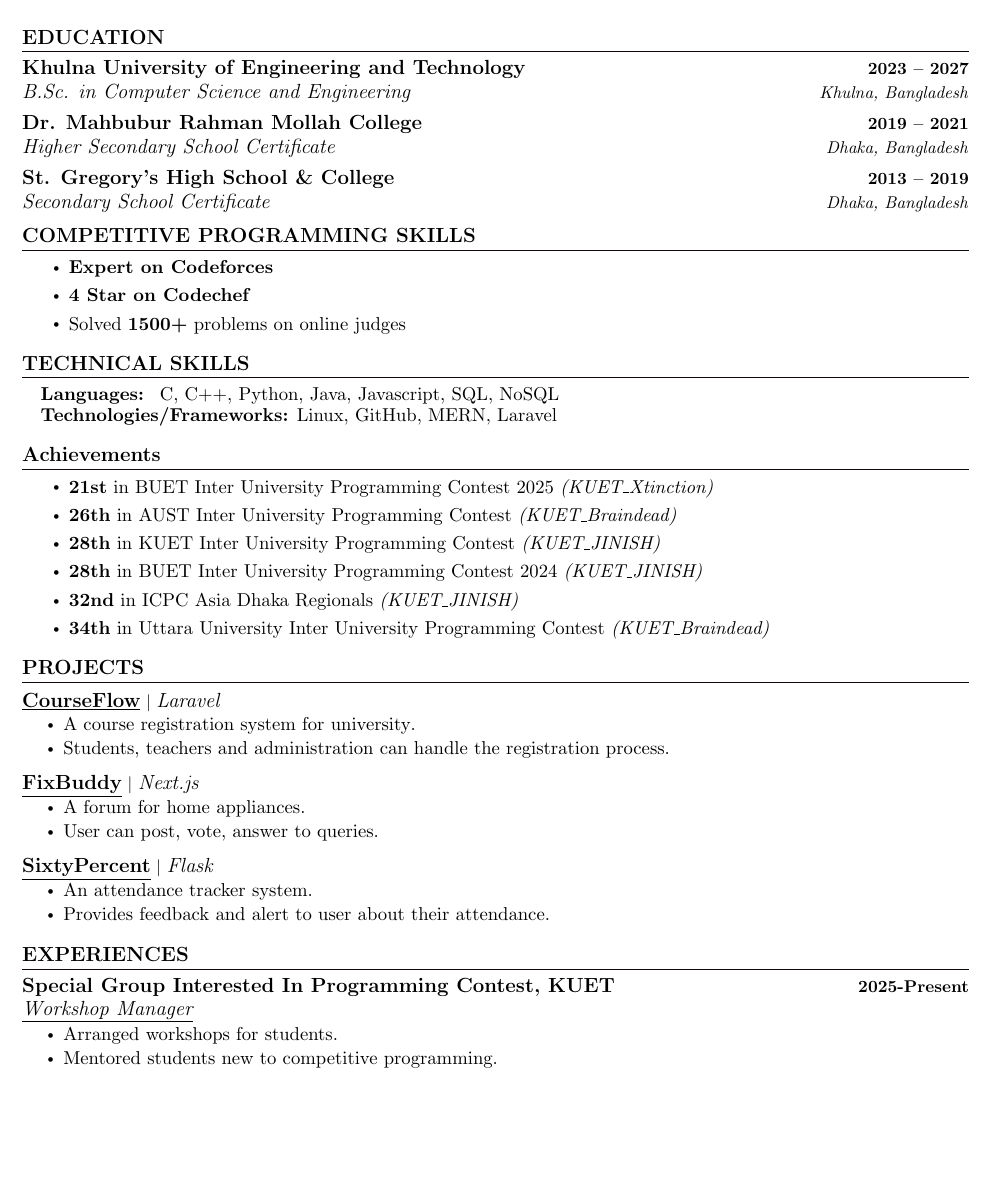
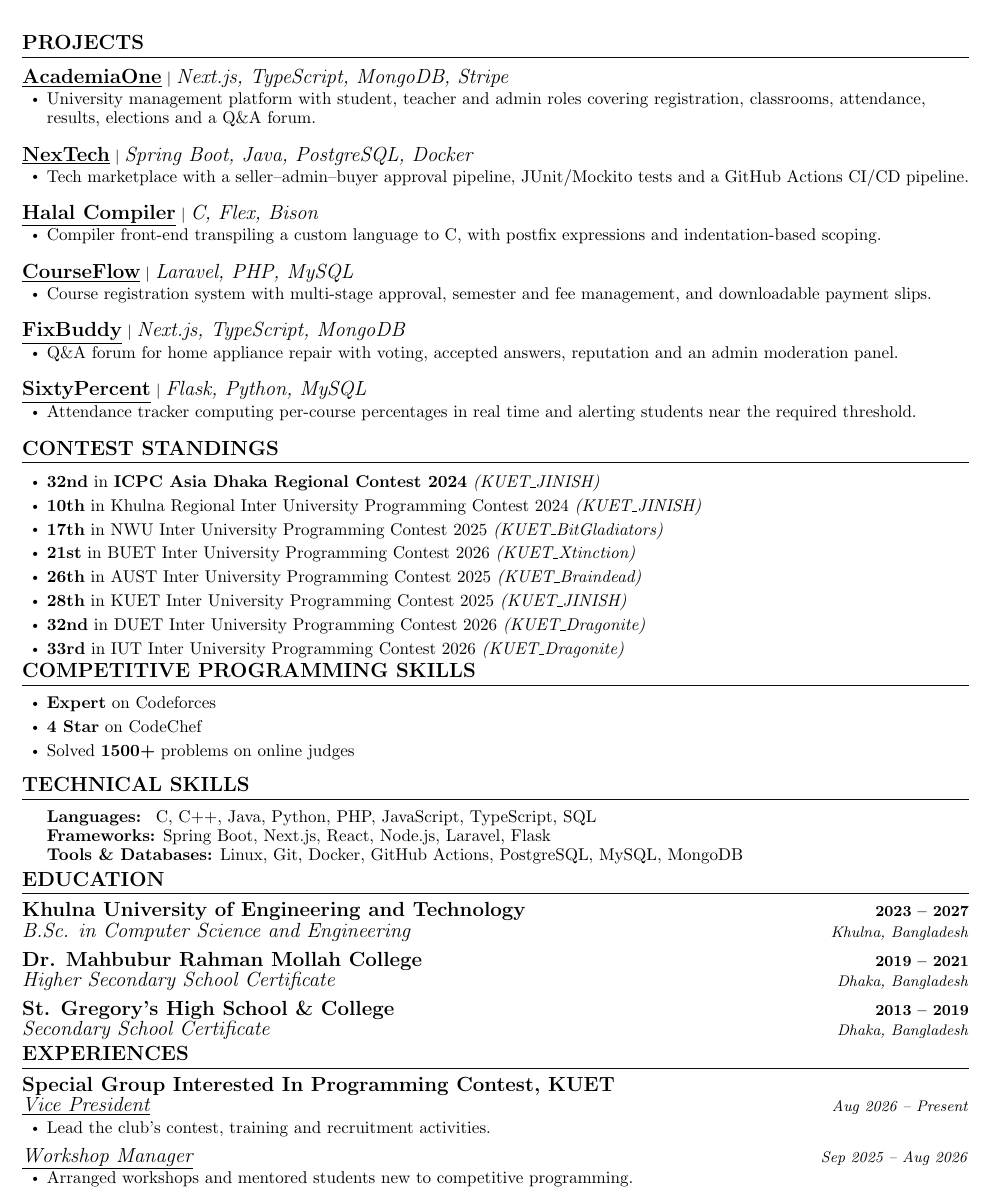
Before and after one commit to mr-no0b/CV, a LaTeX document (portfolio.tex): part of the page, cut at the place of the change, the shorter picture padded with empty space. Compiled offline with pdfLaTeX.

Commit message:
Update portfolio.tex

```diff
--- a/portfolio.tex
+++ b/portfolio.tex
@@ -5,7 +5,7 @@
 % License : MIT
 %------------------------
 
-\documentclass[letterpaper,11pt]{article}
+\documentclass[letterpaper,10pt]{article}
 
 \usepackage{latexsym}
 \usepackage[empty]{fullpage}
@@ -63,7 +63,7 @@
 % Sections formatting
 \titleformat{\section}{
   \vspace{-4pt}\scshape\raggedright\large\bfseries
-}{}{0em}{}[\color{black}\titlerule \vspace{-5pt}]
+}{}{0em}{}[\color{black}\titlerule \vspace{-3pt}]
 
 % Ensure that generated pdf is machine readable/ATS parsable
 \pdfgentounicode=1
@@ -71,9 +71,7 @@
 %-------------------------
 % Custom commands
 \newcommand{\resumeItem}[1]{
-  \item\small{
-    {#1 \vspace{-2pt}}
-  }
+  \item\small{{#1}}
 }
 
 \newcommand{\classesList}[4]{
@@ -111,10 +109,15 @@
 
 \newcommand{\resumeSubHeadingListStart}{\begin{itemize}[leftmargin=0.0in, label={}]}
 \newcommand{\resumeSubHeadingListEnd}{\end{itemize}}
-\newcommand{\resumeItemListStart}{\begin{itemize}}
-\newcommand{\resumeItemListEnd}{\end{itemize}\vspace{-5pt}}
+\newcommand{\resumeItemListStart}{\begin{itemize}[leftmargin=0.2in, topsep=2pt, itemsep=1pt, parsep=0pt, partopsep=0pt]}
+\newcommand{\resumeItemListEnd}{\end{itemize}\vspace{2pt}}
 
 %-------------------------------------------
+% Codeforces icon: uses cf.png if present, otherwise falls back to text
+\newcommand{\cficon}{%
+  \IfFileExists{cf.png}{\includegraphics[height=1em]{cf.png}}{\textbf{CF}}%
+}
+
 %%%%%%  RESUME STARTS HERE  %%%%%%%%%%%%%%%%%%%%%%%%%%%%
 \begin{document}
 
@@ -131,6 +134,95 @@
   \vspace{-8pt}
 \end{center}
 \vspace{12pt}
+
+%-----------PROJECTS-----------
+\section{PROJECTS}
+\resumeSubHeadingListStart
+
+  \resumeProjectHeading
+    {\href{https://github.com/mr-no0b/AcademiaOne}{\textbf{\large{\underline{AcademiaOne}}}} $|$ \large{\textit{Next.js, TypeScript, MongoDB, Stripe}}}{}
+  \resumeItemListStart
+    \resumeItem{\normalsize{University management platform with student, teacher and admin roles covering registration, classrooms, attendance, results, elections and a Q\&A forum}.}
+  \resumeItemListEnd
+
+  \resumeProjectHeading
+    {\href{https://github.com/mr-no0b/NexTech}{\textbf{\large{\underline{NexTech}}}} $|$ \large{\textit{Spring Boot, Java, PostgreSQL, Docker}}}{}
+  \resumeItemListStart
+    \resumeItem{\normalsize{Tech marketplace with a seller--admin--buyer approval pipeline, JUnit/Mockito tests and a GitHub Actions CI/CD pipeline}.}
+  \resumeItemListEnd
+
+  \resumeProjectHeading
+    {\href{https://github.com/mr-no0b/HalalCompiler}{\textbf{\large{\underline{Halal Compiler}}}} $|$ \large{\textit{C, Flex, Bison}}}{}
+  \resumeItemListStart
+    \resumeItem{\normalsize{Compiler front-end transpiling a custom language to C, with postfix expressions and indentation-based scoping}.}
+  \resumeItemListEnd
+
+  \resumeProjectHeading
+    {\href{https://github.com/dipraru/CourseFlow}{\textbf{\large{\underline{CourseFlow}}}} $|$ \large{\textit{Laravel, PHP, MySQL}}}{}
+  \resumeItemListStart
+    \resumeItem{\normalsize{Course registration system with multi-stage approval, semester and fee management, and downloadable payment slips}.}
+  \resumeItemListEnd
+
+  \resumeProjectHeading
+    {\href{https://github.com/mr-no0b/FixBuddy}{\textbf{\large{\underline{FixBuddy}}}} $|$ \large{\textit{Next.js, TypeScript, MongoDB}}}{}
+  \resumeItemListStart
+    \resumeItem{\normalsize{Q\&A forum for home appliance repair with voting, accepted answers, reputation and an admin moderation panel}.}
+  \resumeItemListEnd
+
+  \resumeProjectHeading
+    {\href{https://github.com/mr-no0b/SixtyPercent}{\textbf{\large{\underline{SixtyPercent}}}} $|$ \large{\textit{Flask, Python, MySQL}}}{}
+  \resumeItemListStart
+    \resumeItem{\normalsize{Attendance tracker computing per-course percentages in real time and alerting students near the required threshold}.}
+  \resumeItemListEnd
+
+\resumeSubHeadingListEnd
+\vspace{-12pt}
+
+%-----------CONTESTS-----------
+\section{CONTEST STANDINGS}
+\begin{itemize}[leftmargin=0.2in, itemsep=0pt, parsep=2pt, topsep=3pt]
+
+    \item \href{https://bapsoj.org/contests/icpc-asia-dhaka-regional-contest-2024-onsite-round/standings}{\textbf{32nd} in \textbf{ICPC Asia Dhaka Regional Contest 2024} \textit{(KUET\_JINISH)}}
+
+    \item \href{https://toph.co/c/khulna-regional-inter-university-kriupc/standings}{\textbf{10th} in Khulna Regional Inter University Programming Contest 2024 \textit{(KUET\_JINISH)}}
+
+    \item \href{https://www.coderoj.com/c/nwu-cse-fest-2025/standings}{\textbf{17th} in NWU Inter University Programming Contest 2025 \textit{(KUET\_BitGladiators)}}
+
+    \item \href{https://toph.co/c/inter-university-buet-cse-fest-2026/standings}{\textbf{21st} in BUET Inter University Programming Contest 2026 \textit{(KUET\_Xtinction)}}
+
+    \item \href{https://toph.co/c/mtb-presents-aust-inter-university-2025/standings}{\textbf{26th} in AUST Inter University Programming Contest 2025 \textit{(KUET\_Braindead)}}
+
+    \item \href{https://bapsoj.org/contests/miaki-presents-kuet-iupc-onsite-2025/standings}{\textbf{28th} in KUET Inter University Programming Contest 2025 \textit{(KUET\_JINISH)}}
+
+    \item \href{https://toph.co/c/duet-inter-university-2026/standings}{\textbf{32nd} in DUET Inter University Programming Contest 2026 \textit{(KUET\_Dragonite)}}
+
+
+
+    \item \href{https://toph.co/c/iut-inter-university-2026/standings}{\textbf{33rd} in IUT Inter University Programming Contest 2026 \textit{(KUET\_Dragonite)}}
+
+\end{itemize}
+\vspace{-15pt}
+
+%-----------Competitive Programming SKILLS-----------
+\section{COMPETITIVE PROGRAMMING SKILLS}
+\begin{itemize}[leftmargin=0.2in, itemsep=0pt, parsep=2pt, topsep=3pt]
+    \item \textbf{Expert} on Codeforces
+    \item \textbf{4 Star} on CodeChef
+    \item Solved \textbf{1500+} problems on online judges
+\end{itemize}
+\vspace{-8pt}
+
+%-----------Technical SKILLS-----------
+\section{TECHNICAL SKILLS}
+\begin{itemize}[leftmargin=0.2in, label={}]
+  \small{\item{
+    \textbf{\normalsize{Languages:}}{ \normalsize{ C, C++, Java, Python, PHP, JavaScript, TypeScript, SQL}} \\
+    \textbf{\normalsize{Frameworks:}}{\normalsize{ Spring Boot, Next.js, React, Node.js, Laravel, Flask}} \\
+    \textbf{\normalsize{Tools \& Databases:}}{\normalsize{ Linux, Git, Docker, GitHub Actions, PostgreSQL, MySQL, MongoDB}} \\
+  }}
+\end{itemize}
+\vspace{-15pt}
+
 %-----------EDUCATION-----------
 \section{EDUCATION}
 \resumeSubHeadingListStart
@@ -144,131 +236,23 @@
     {St. Gregory's High School \& College}{2013 -- 2019}
     {Secondary School Certificate}{Dhaka, Bangladesh}
 \resumeSubHeadingListEnd
-
-%-----------Competitive Programming SKILLS-----------
-\section{COMPETITIVE PROGRAMMING SKILLS}
-\begin{itemize}[itemsep=-2pt, parsep=5pt]
-    \item \textbf{Expert on Codeforces}
-    \item \textbf{4 Star on Codechef}
-    \item Solved \textbf{1500+} problems on online judges
-\end{itemize}
-\vspace{-15pt}
-
-%-----------Technical SKILLS-----------
-\section{TECHNICAL SKILLS}
-\begin{itemize}[leftmargin=0.15in, label={}]
-  \small{\item{
-    \textbf{\normalsize{Languages:}}{ \normalsize{ C, C++, Python, Java, Javascript, SQL, NoSQL}} \\
-    \textbf{\normalsize{Technologies/Frameworks:}}{\normalsize{ Linux, GitHub, MERN, Laravel}} \\
-  }}
-\end{itemize}
-\vspace{-15pt}
-
-%-----------Contest-----------
-\section{Achievements}
-\begin{itemize}[itemsep=-2pt, parsep=5pt]
-
-    \item \href{https://toph.co/c/inter-university-buet-cse-fest-2026/standings}{\textbf{21st} in BUET Inter University Programming Contest 2025 \textit{(KUET\_Xtinction)}}
-
-    \item \href{https://toph.co/c/mtb-presents-aust-inter-university-2025/standings}{\textbf{26th} in AUST Inter University Programming Contest \textit{(KUET\_Braindead)}}
-
-    \item \href{https://bapsoj.org/contests/miaki-presents-kuet-iupc-onsite-2025/standings}{\textbf{28th} in KUET Inter University Programming Contest \textit{(KUET\_JINISH)}}
-
-    \item \href{https://toph.co/c/inter-university-buet-cse-fest-2024/standings}{\textbf{28th} in BUET Inter University Programming Contest 2024 \textit{(KUET\_JINISH)}}
-
-    \item \href{https://bapsoj.org/contests/icpc-asia-dhaka-regional-contest-2024-onsite-round/standings}{\textbf{32nd} in ICPC Asia Dhaka Regionals \textit{(KUET\_JINISH)}}
-
-    \item \href{https://toph.co/c/uttara-university-inter-university-2025/standings}{\textbf{34th} in Uttara University Inter University Programming Contest \textit{(KUET\_Braindead)}}
-
-
-\end{itemize}
-\vspace{-15pt}
-
-%-----------PROJECTS-----------
-\section{PROJECTS}
-\vspace{-5pt}
-\resumeSubHeadingListStart
-
-  \resumeProjectHeading
-    {\href{github.com/dipraru/CourseFlow}{\textbf{\large{\underline{CourseFlow}}}} $|$ \large{\textit{Laravel}}}{}
-  \resumeItemListStart
-    \resumeItem{\normalsize{A course registration system for university}.}
-    \resumeItem{\normalsize{Students, teachers and administration can handle the registration process}.}
-  \resumeItemListEnd
-  \vspace{-13pt}
-
-  \resumeProjectHeading
-    {\href{https://github.com/mr-no0b/FixBuddy}{\textbf{\large{\underline{FixBuddy}}}} $|$ \large{\textit{Next.js}}}{}
-  \resumeItemListStart
-    \resumeItem{\normalsize{A forum for home appliances}.}
-    \resumeItem{\normalsize{User can post, vote, answer to queries}.}
-  \resumeItemListEnd
-  \vspace{-13pt}
-
-  \resumeProjectHeading
-    {\href{https://github.com/mr-no0b/SixtyPercent}{\textbf{\large{\underline{SixtyPercent}}}} $|$ \large{\textit{Flask}}}{}
-  \resumeItemListStart
-    \resumeItem{\normalsize{An attendance tracker system}.}
-    \resumeItem{\normalsize{Provides feedback and alert to user about their attendance}.}
-  \resumeItemListEnd
-  % \vspace{-13pt}
-
-  % \resumeProjectHeading
-  %   {\href{https://github.com/mr-no0b/AcademiaOne}{\textbf{\large{\underline{AcademiaOne}}}\ \faExternalLink*} $|$ \large{\textit{Next.js}}}{}
-  % \resumeItemListStart
-  %   \resumeItem{\normalsize{A centralized website for university}.}
-  %   \resumeItem{\normalsize{It includes voting system, forum, note sharing, announcement and many other features}.}
-  % \resumeItemListEnd
-
-\resumeSubHeadingListEnd
 \vspace{-12pt}
 
-
-%-----------EXPERIENCE-----------
-% \section{INTERNSHIP}
-% \resumeSubHeadingListStart
-%   \resumeSubheading
-%     {Company Name \href{certificateLink.com}{\faExternalLink*}}{MM YYYY -- MM YYYY}
-%     {\underline{Role Name}}{city, country}
-%   \resumeItemListStart
-%     \resumeItem{\normalsize{About the role \textbf{and responsibilities carried out.}}}
-%   \resumeItemListEnd
-% \resumeSubHeadingListEnd
-% \vspace{-12pt}
-
-
-
-%-----------EXTRACURRICULAR---------------
+%-----------EXPERIENCES---------------
 \section{EXPERIENCES}
 \resumeSubHeadingListStart
   \resumeSubheading
-    {\href{https://www.facebook.com/sgipc.kuet}{Special Group Interested In Programming Contest, KUET}}{2025-Present}
-    {\underline{Workshop Manager}}{}
+    {\href{https://www.facebook.com/sgipc.kuet}{Special Group Interested In Programming Contest, KUET}}{}
+    {\underline{Vice President}}{Aug 2026 -- Present}
   \resumeItemListStart
-    \resumeItem{\normalsize{Arranged workshops for students.}}
-    \resumeItem{\normalsize{Mentored students new to competitive programming.}}
+    \resumeItem{\normalsize{Lead the club's contest, training and recruitment activities.}}
+  \resumeItemListEnd
+  \vspace{-5pt}
+  \resumeSubSubheading
+    {\underline{Workshop Manager}}{Sep 2025 -- Aug 2026}
+  \resumeItemListStart
+    \resumeItem{\normalsize{Arranged workshops and mentored students new to competitive programming.}}
   \resumeItemListEnd
 \resumeSubHeadingListEnd
-% \vspace{-11pt}
-
-%-----------CERTIFICATIONS---------------
-% \section{CERTIFICATIONS}
-% % Using text-mode bullets to avoid math-mode errors from \sbullet
-% \noindent
-% \faCircle\hspace{0.15cm}\href{certificateLink.com}{ReactJS \& Redux - Udemy}\hspace{1.2cm}
-% \faCircle\hspace{0.15cm}\href{certificateLink.com}{Java}\hspace{1.2cm}
-% \faCircle\hspace{0.15cm}\href{certificateLink.com}{Command Line in Linux - Coursera}
-
-% \vspace{4pt}
-% \noindent
-% \faCircle\hspace{0.15cm}\href{certificateLink.com}{Python for Data Science - XIE}\hspace{0.95cm}
-% \faCircle\hspace{0.15cm}\href{certificateLink.com}{SQL}\hspace{1.2cm}
-% \faCircle\hspace{0.15cm}\href{certificateLink.com}{Microsoft AI Classroom - Microsoft}
-
-% \vspace{4pt}
-% \noindent
-% \faCircle\hspace{0.15cm}\href{certificateLink.com}{\textbf{5 Stars} in \textbf{C++} \& \textbf{SQL}}\hspace{0.75cm}
-% \faCircle\hspace{0.15cm}\href{certificateLink.com}{MongoDB Basics}\hspace{0.75cm}
-% \faCircle\hspace{0.15cm}\href{certificateLink.com}{NodeJS with Express \& MongoDB - Udemy}
 
 \end{document}
```
Also changed, not shown: portfolio.tex (14 more changed lines).
